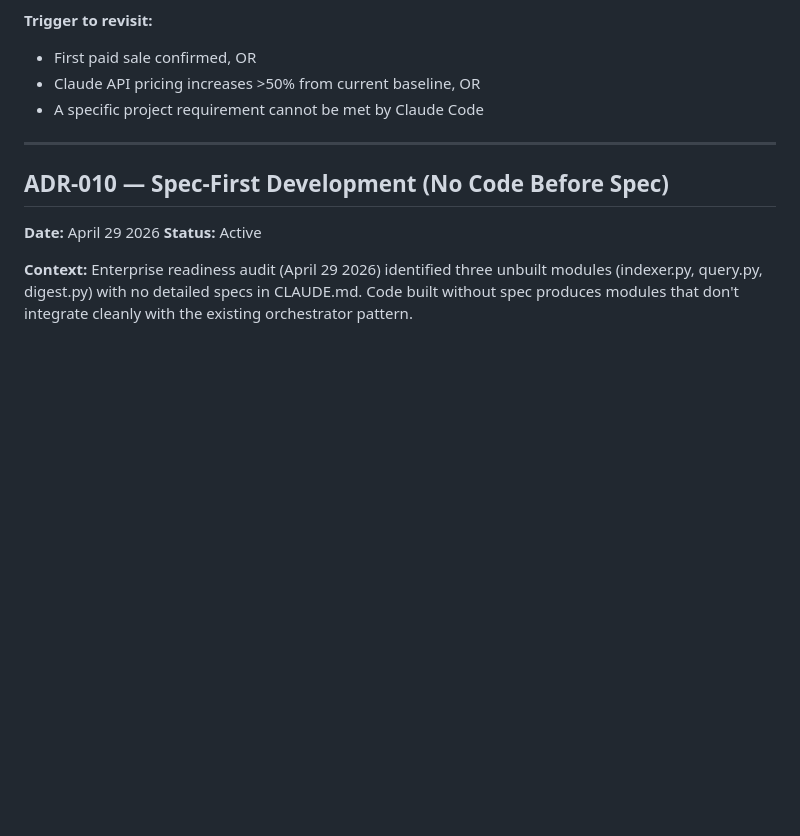
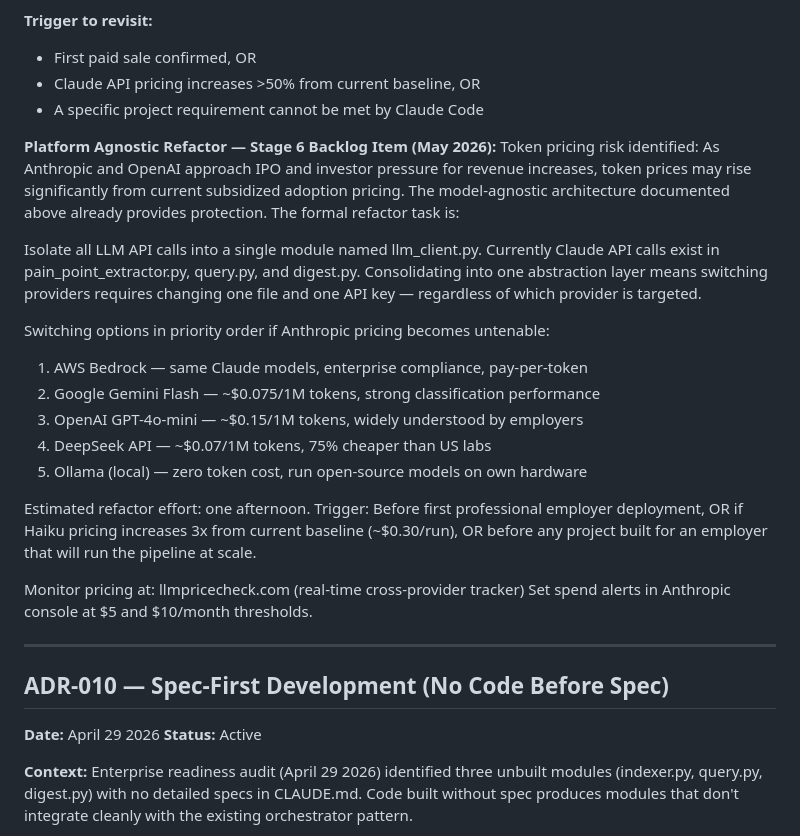
Before and after one commit to joatsaint/enterprise-ai-pipeline, a Markdown page: docs/DECISIONS.md, the part around the change. Drawn GitHub-style; blank space fills up the shorter version.

Commit message:
ADR-009 updated — platform agnostic refactor documented, Stage 6 backlog added

```diff
--- a/docs/DECISIONS.md
+++ b/docs/DECISIONS.md
@@ -413,6 +413,32 @@ architecture provides free insurance without extra platform cost.
 - Claude API pricing increases >50% from current baseline, OR
 - A specific project requirement cannot be met by Claude Code
 
+**Platform Agnostic Refactor — Stage 6 Backlog Item (May 2026):**
+Token pricing risk identified: As Anthropic and OpenAI approach IPO and investor
+pressure for revenue increases, token prices may rise significantly from current
+subsidized adoption pricing. The model-agnostic architecture documented above
+already provides protection. The formal refactor task is:
+
+Isolate all LLM API calls into a single module named llm_client.py. Currently
+Claude API calls exist in pain_point_extractor.py, query.py, and digest.py.
+Consolidating into one abstraction layer means switching providers requires
+changing one file and one API key — regardless of which provider is targeted.
+
+Switching options in priority order if Anthropic pricing becomes untenable:
+1. AWS Bedrock — same Claude models, enterprise compliance, pay-per-token
+2. Google Gemini Flash — ~$0.075/1M tokens, strong classification performance
+3. OpenAI GPT-4o-mini — ~$0.15/1M tokens, widely understood by employers
+4. DeepSeek API — ~$0.07/1M tokens, 75% cheaper than US labs
+5. Ollama (local) — zero token cost, run open-source models on own hardware
+
+Estimated refactor effort: one afternoon.
+Trigger: Before first professional employer deployment, OR if Haiku pricing
+increases 3x from current baseline (~$0.30/run), OR before any project built
+for an employer that will run the pipeline at scale.
+
+Monitor pricing at: llmpricecheck.com (real-time cross-provider tracker)
+Set spend alerts in Anthropic console at $5 and $10/month thresholds.
+
 ---
 
 ## ADR-010 — Spec-First Development (No Code Before Spec)
```
Also changed, not shown: MASTER_PLAN.md (+15 -0 lines).
